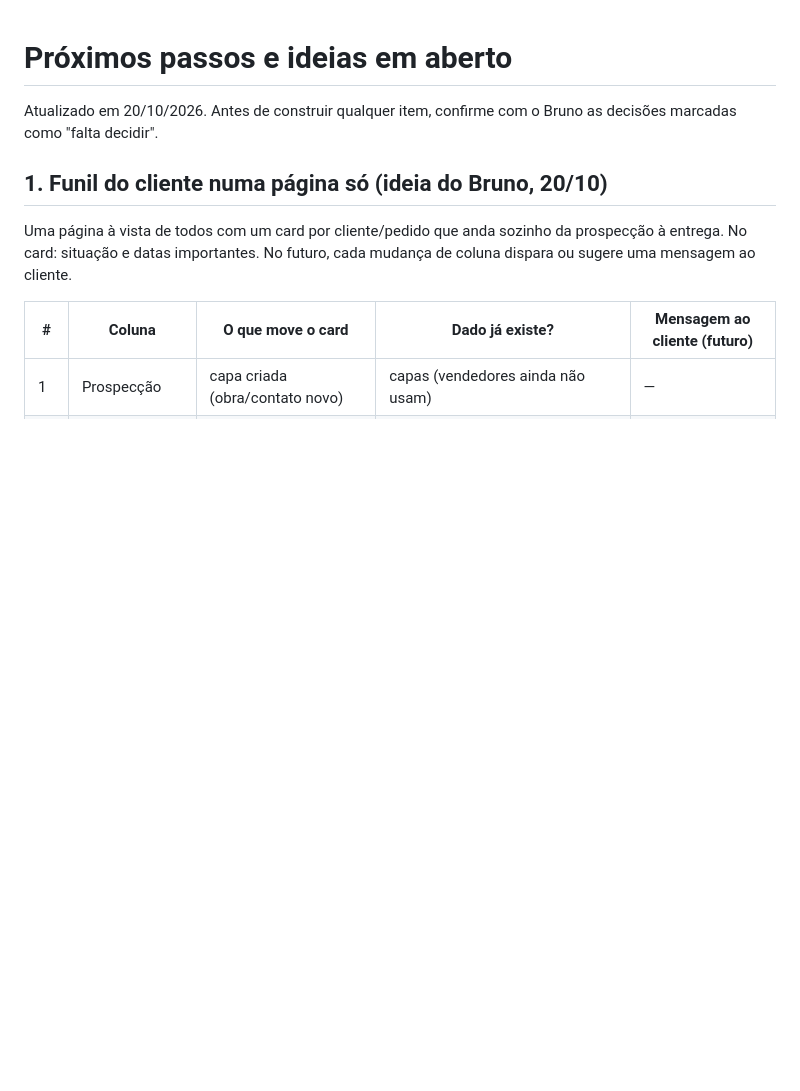
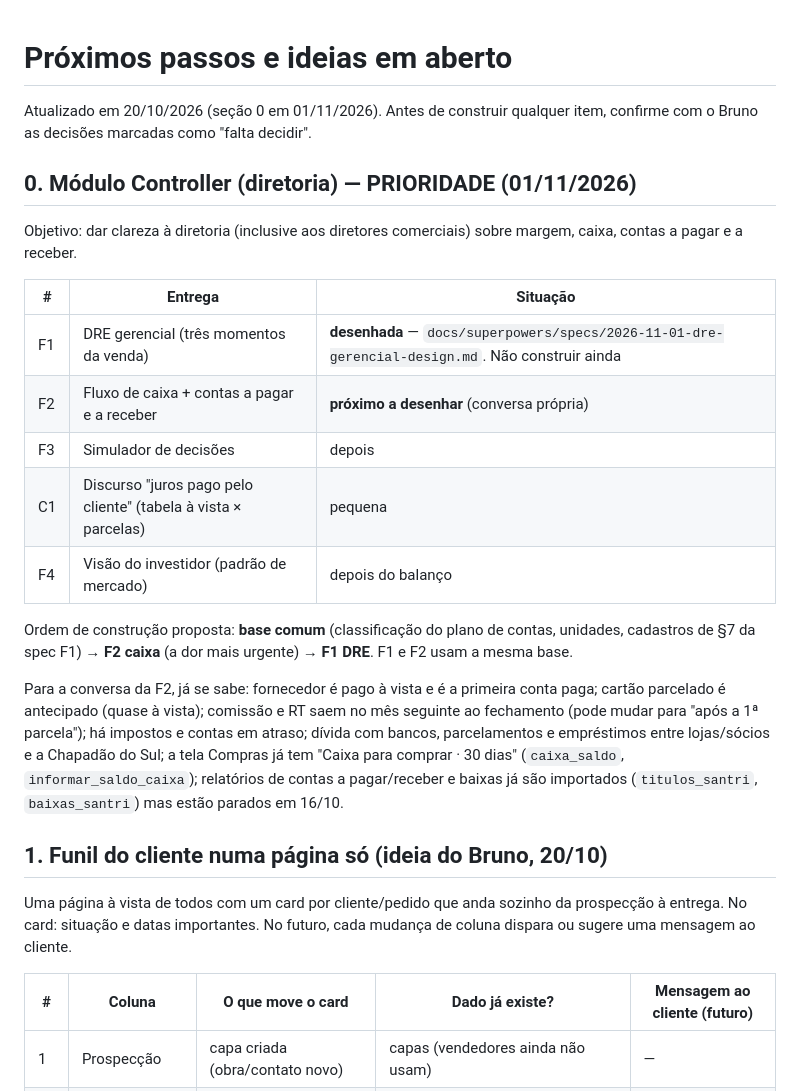
Before and after one commit to brunovian28/dom-gabriel-sistema, a Markdown page: docs/PROXIMOS_PASSOS.md, the part around the change. Drawn GitHub-style; blank space fills up the shorter version.

Commit message:
Próximos passos: módulo Controller (F1 desenhada, F2 caixa a desenhar, ordem de construção)
Co-Authored-By: Claude Opus 5.5 <noreply@anthropic.com>

```diff
--- a/docs/PROXIMOS_PASSOS.md
+++ b/docs/PROXIMOS_PASSOS.md
@@ -1,6 +1,21 @@
 # Próximos passos e ideias em aberto
 
-Atualizado em 20/10/2026. Antes de construir qualquer item, confirme com o Bruno as decisões marcadas como "falta decidir".
+Atualizado em 20/10/2026 (seção 0 em 01/11/2026). Antes de construir qualquer item, confirme com o Bruno as decisões marcadas como "falta decidir".
+
+## 0. Módulo Controller (diretoria) — PRIORIDADE (01/11/2026)
+Objetivo: dar clareza à diretoria (inclusive aos diretores comerciais) sobre margem, caixa, contas a pagar e a receber.
+
+| # | Entrega | Situação |
+|---|---|---|
+| F1 | DRE gerencial (três momentos da venda) | **desenhada** — `docs/superpowers/specs/2026-11-01-dre-gerencial-design.md`. Não construir ainda |
+| F2 | Fluxo de caixa + contas a pagar e a receber | **próximo a desenhar** (conversa própria) |
+| F3 | Simulador de decisões | depois |
+| C1 | Discurso "juros pago pelo cliente" (tabela à vista × parcelas) | pequena |
+| F4 | Visão do investidor (padrão de mercado) | depois do balanço |
+
+Ordem de construção proposta: **base comum** (classificação do plano de contas, unidades, cadastros de §7 da spec F1) → **F2 caixa** (a dor mais urgente) → **F1 DRE**. F1 e F2 usam a mesma base.
+
+Para a conversa da F2, já se sabe: fornecedor é pago à vista e é a primeira conta paga; cartão parcelado é antecipado (quase à vista); comissão e RT saem no mês seguinte ao fechamento (pode mudar para "após a 1ª parcela"); há impostos e contas em atraso; dívida com bancos, parcelamentos e empréstimos entre lojas/sócios e a Chapadão do Sul; a tela Compras já tem "Caixa para comprar · 30 dias" (`caixa_saldo`, `informar_saldo_caixa`); relatórios de contas a pagar/receber e baixas já são importados (`titulos_santri`, `baixas_santri`) mas estão parados em 16/10.
 
 ## 1. Funil do cliente numa página só (ideia do Bruno, 20/10)
 Uma página à vista de todos com um card por cliente/pedido que anda sozinho da prospecção à entrega. No card: situação e datas importantes. No futuro, cada mudança de coluna dispara ou sugere uma mensagem ao cliente.
```
